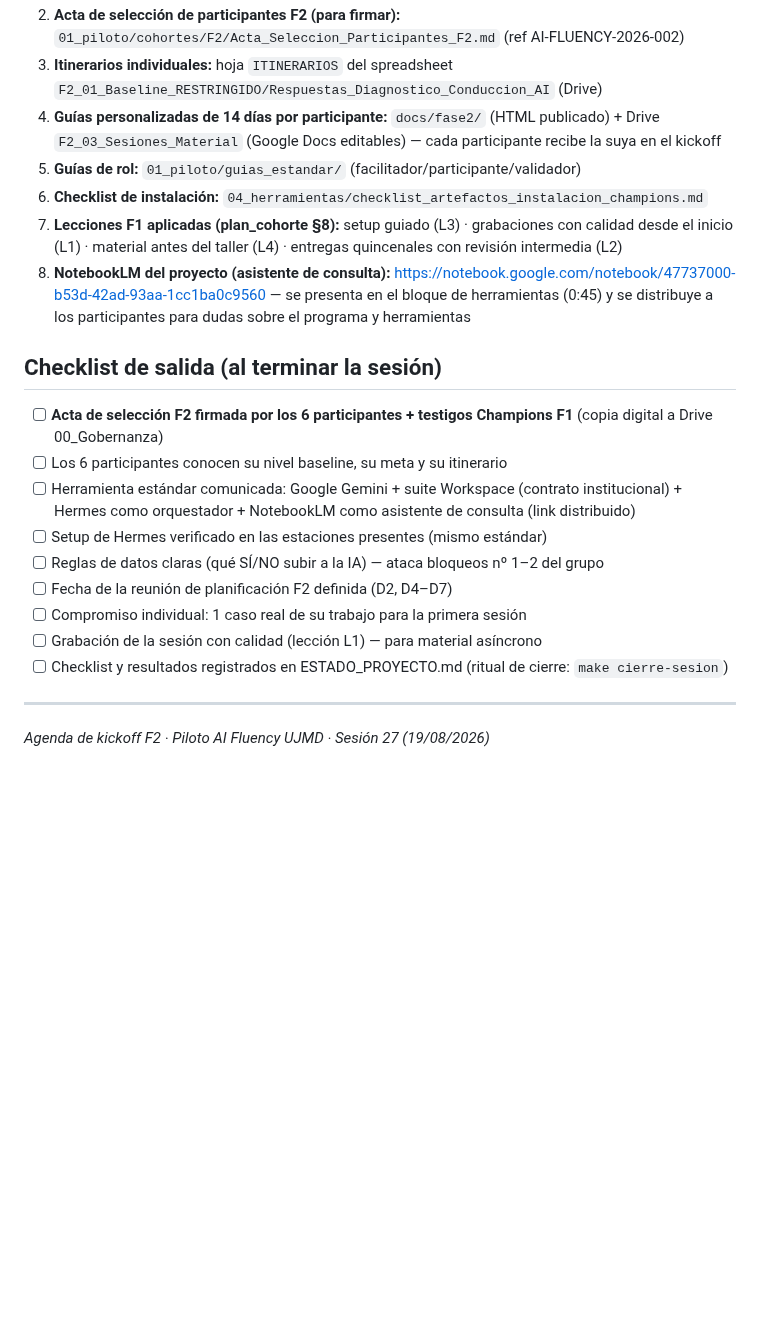
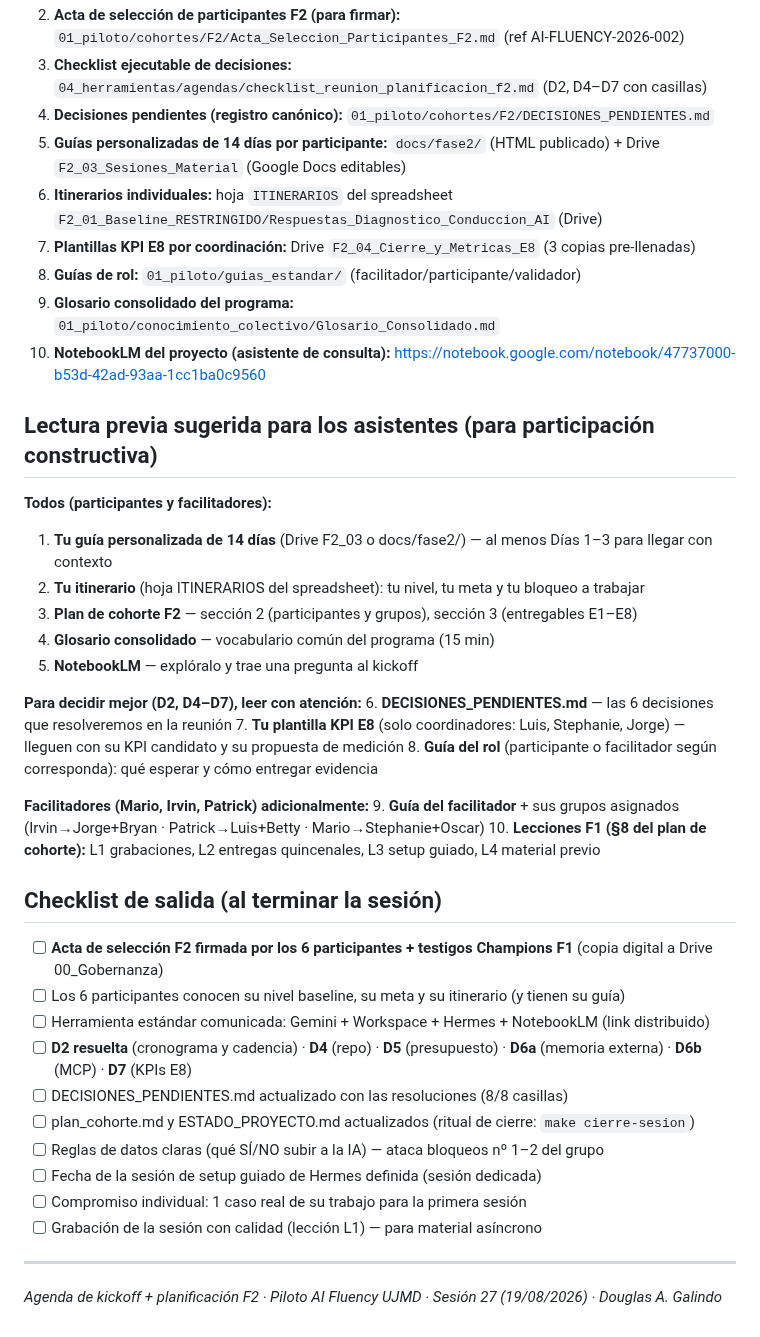
Before and after one commit to untaldouglas/Implementar-AI-Fluentcy, a Markdown page: 04_herramientas/agendas/agenda_kickoff_f2.md, the part around one of its changes. Drawn GitHub-style; blank space fills up the shorter version.

```diff
--- a/04_herramientas/agendas/agenda_kickoff_f2.md
+++ b/04_herramientas/agendas/agenda_kickoff_f2.md
@@ -34,23 +42,44 @@
 2. **Acta de selección de participantes F2 (para firmar):** `01_piloto/cohortes/F2/Acta_Seleccion_Participantes_F2.md` (ref AI-FLUENCY-2026-002)
-3. **Itinerarios individuales:** hoja `ITINERARIOS` del spreadsheet `F2_01_Baseline_RESTRINGIDO/Respuestas_Diagnostico_Conduccion_AI` (Drive)
-4. **Guías personalizadas de 14 días por participante:** `docs/fase2/` (HTML publicado) + Drive `F2_03_Sesiones_Material` (Google Docs editables) — cada participante recibe la suya en el kickoff
-5. **Guías de rol:** `01_piloto/guias_estandar/` (facilitador/participante/validador)
-6. **Checklist de instalación:** `04_herramientas/checklist_artefactos_instalacion_champions.md`
-7. **Lecciones F1 aplicadas (plan_cohorte §8):** setup guiado (L3) · grabaciones con calidad desde el inicio (L1) · material antes del taller (L4) · entregas quincenales con revisión intermedia (L2)
-8. **NotebookLM del proyecto (asistente de consulta):** https://notebook.google.com/notebook/47737000-b53d-42ad-93aa-1cc1ba0c9560 — se presenta en el bloque de herramientas (0:45) y se distribuye a los participantes para dudas sobre el programa y herramientas
+3. **Checklist ejecutable de decisiones:** `04_herramientas/agendas/checklist_reunion_planificacion_f2.md` (D2, D4–D7 con casillas)
+4. **Decisiones pendientes (registro canónico):** `01_piloto/cohortes/F2/DECISIONES_PENDIENTES.md`
+5. **Guías personalizadas de 14 días por participante:** `docs/fase2/` (HTML publicado) + Drive `F2_03_Sesiones_Material` (Google Docs editables)
+6. **Itinerarios individuales:** hoja `ITINERARIOS` del spreadsheet `F2_01_Baseline_RESTRINGIDO/Respuestas_Diagnostico_Conduccion_AI` (Drive)
+7. **Plantillas KPI E8 por coordinación:** Drive `F2_04_Cierre_y_Metricas_E8` (3 copias pre-llenadas)
+8. **Guías de rol:** `01_piloto/guias_estandar/` (facilitador/participante/validador)
+9. **Glosario consolidado del programa:** `01_piloto/conocimiento_colectivo/Glosario_Consolidado.md`
+10. **NotebookLM del proyecto (asistente de consulta):** https://notebook.google.com/notebook/47737000-b53d-42ad-93aa-1cc1ba0c9560
+
+## Lectura previa sugerida para los asistentes (para participación constructiva)
+
+**Todos (participantes y facilitadores):**
+1. **Tu guía personalizada de 14 días** (Drive F2_03 o docs/fase2/) — al menos Días 1–3 para llegar con contexto
+2. **Tu itinerario** (hoja ITINERARIOS del spreadsheet): tu nivel, tu meta y tu bloqueo a trabajar
+3. **Plan de cohorte F2** — sección 2 (participantes y grupos), sección 3 (entregables E1–E8)
+4. **Glosario consolidado** — vocabulario común del programa (15 min)
+5. **NotebookLM** — explóralo y trae una pregunta al kickoff
+
+**Para decidir mejor (D2, D4–D7), leer con atención:**
+6. **DECISIONES_PENDIENTES.md** — las 6 decisiones que resolveremos en la reunión
+7. **Tu plantilla KPI E8** (solo coordinadores: Luis, Stephanie, Jorge) — lleguen con su KPI candidato y su propuesta de medición
+8. **Guía del rol** (participante o facilitador según corresponda): qué esperar y cómo entregar evidencia
+
+**Facilitadores (Mario, Irvin, Patrick) adicionalmente:**
+9. **Guía del facilitador** + sus grupos asignados (Irvin→Jorge+Bryan · Patrick→Luis+Betty · Mario→Stephanie+Oscar)
+10. **Lecciones F1 (§8 del plan de cohorte):** L1 grabaciones, L2 entregas quincenales, L3 setup guiado, L4 material previo
 
 ## Checklist de salida (al terminar la sesión)
 
 - [ ] **Acta de selección F2 firmada por los 6 participantes + testigos Champions F1** (copia digital a Drive 00_Gobernanza)
-- [ ] Los 6 participantes conocen su nivel baseline, su meta y su itinerario
-- [ ] Herramienta estándar comunicada: Google Gemini + suite Workspace (contrato institucional) + Hermes como orquestador + NotebookLM como asistente de consulta (link distribuido)
-- [ ] Setup de Hermes verificado en las estaciones presentes (mismo estándar)
+- [ ] Los 6 participantes conocen su nivel baseline, su meta y su itinerario (y tienen su guía)
+- [ ] Herramienta estándar comunicada: Gemini + Workspace + Hermes + NotebookLM (link distribuido)
+- [ ] **D2 resuelta** (cronograma y cadencia) · **D4** (repo) · **D5** (presupuesto) · **D6a** (memoria externa) · **D6b** (MCP) · **D7** (KPIs E8)
+- [ ] DECISIONES_PENDIENTES.md actualizado con las resoluciones (8/8 casillas)
+- [ ] plan_cohorte.md y ESTADO_PROYECTO.md actualizados (ritual de cierre: `make cierre-sesion`)
 - [ ] Reglas de datos claras (qué SÍ/NO subir a la IA) — ataca bloqueos nº 1–2 del grupo
-- [ ] Fecha de la reunión de planificación F2 definida (D2, D4–D7)
+- [ ] Fecha de la sesión de setup guiado de Hermes definida (sesión dedicada)
 - [ ] Compromiso individual: 1 caso real de su trabajo para la primera sesión
 - [ ] Grabación de la sesión con calidad (lección L1) — para material asíncrono
-- [ ] Checklist y resultados registrados en ESTADO_PROYECTO.md (ritual de cierre: `make cierre-sesion`)
 
 ---
 
-*Agenda de kickoff F2 · Piloto AI Fluency UJMD · Sesión 27 (19/08/2026)*
+*Agenda de kickoff + planificación F2 · Piloto AI Fluency UJMD · Sesión 27 (19/08/2026) · Douglas A. Galindo*
```
Also changed, not shown: other parts of 04_herramientas/agendas/agenda_kickoff_f2.md (+22 -14 lines), README.md (+1 -0 lines).
